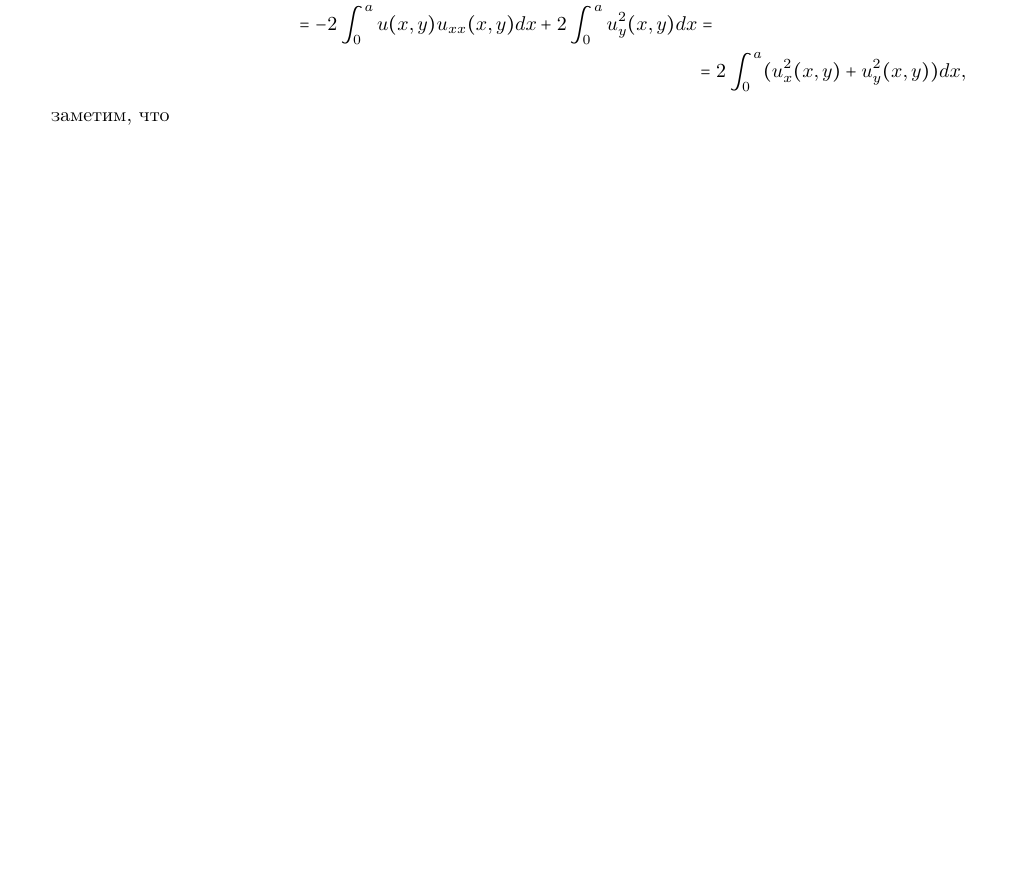
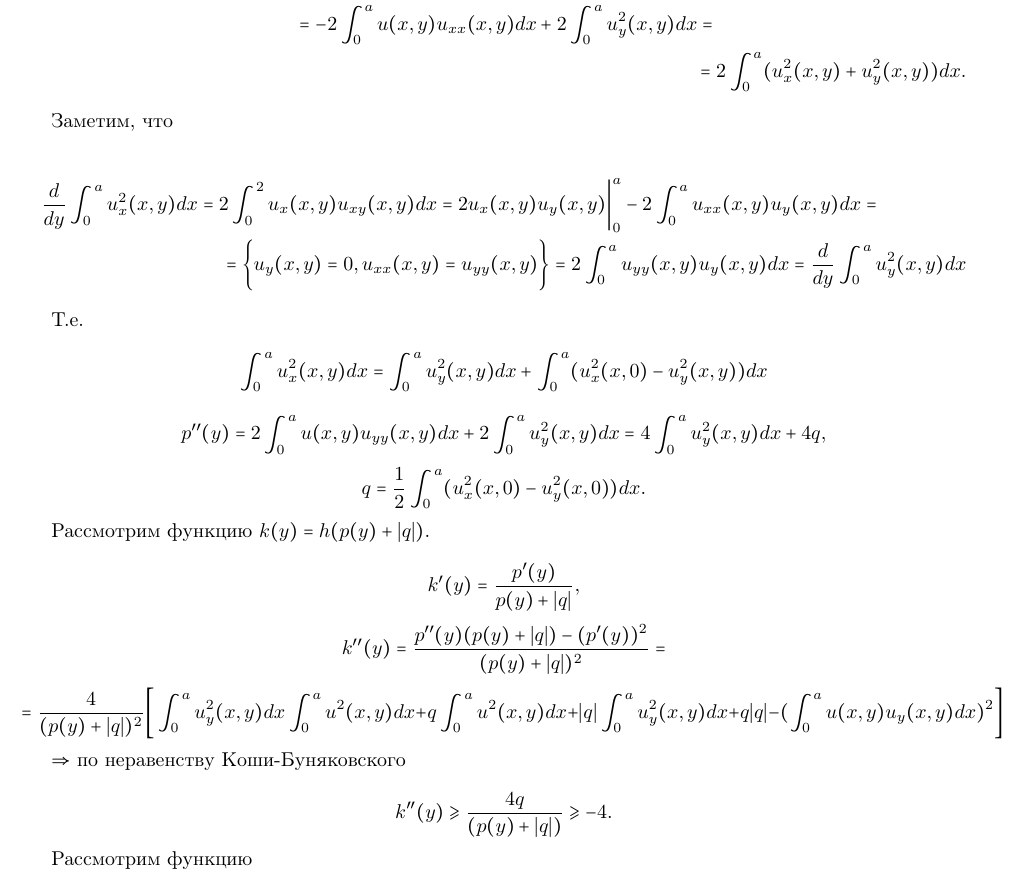
Before and after one commit to L404-Venik/IPMP, a LaTeX document (Lecture 2/Lecture_2.tex): part of page 2 of 2, cut so that both start at the same text, the shorter picture padded with empty space. Compiled offline with pdfLaTeX.

Commit message:
lecture 2  page 2

```diff
--- a/Lecture 2/Lecture_2.tex
+++ b/Lecture 2/Lecture_2.tex
@@ -90,10 +90,51 @@ P'(y) = 2 \int_0^a u (x,y) u_y(x,y) dx,
 \begin{multline*}
 P''(y) = 2 \int_0^a u (x,y) u_{yy}(x,y) dx + 2 \int_0^a u_y^2 (x,y) dx = \\
 = -2 \int_0^a u (x,y) u_{xx}(x,y)dx + 2 \int_0^a u_y^2(x,y)dx = \\
-=  2 \int_0^a (u_x^2(x,y) + u_y^2(x,y))dx,
+=  2 \int_0^a (u_x^2(x,y) + u_y^2(x,y))dx.
 \end{multline*}
 
-заметим, что
+Заметим, что
+
+\begin{multline*}
+\dfrac{d}{dy} \int_0^a u_x^2(x,y)dx =
+ 2 \int_0^2 u_x(x,y) u_{xy}(x,y) dx =
+ 2 u_x(x,y) u_y(x,y) \bigg|_0^a - 2 \int_0^a u_{xx}(x,y) u_y(x,y) dx =\\
+= \bigg\{ u_y(x,y) = 0, u_{xx}(x,y) = u_{yy}(x,y) \bigg\} =
+ 2 \int_0^a u_{yy}(x,y) u_y(x,y) dx = \dfrac{d}{dy} \int_0^a u_y^2(x,y)dx
+\end{multline*}
+
+Т.е.
+
+\[
+\int_0^a u_x^2(x,y)dx = \int_0^a u_y^2(x,y) dx + \int_0^a (u_x^2(x,0) - u_y^2(x,y)) dx
+\]
+
+\[
+p''(y) = 2 \int_0^a u(x,y) u_{yy}(x,y)dx + 2 \int_0^a u_y^2(x,y) dx = 4 \int_0^a u_y^2(x,y) dx + 4q,
+\]
+\[
+q = \dfrac{1}{2} \int_0^a (u_x^2(x,0) - u_y^2(x,0))dx.
+\]
+
+Рассмотрим функцию $k(y) = h(p(y) + |q|)$.
+
+\[
+k'(y) = \dfrac{p'(y)}{p(y) + |q|},
+\]
+\[
+k''(y) = \dfrac{p''(y) (p(y) + |q|) - (p'(y))^2}{(p(y) + |q|)^2} =
+\]
+\[
+=\dfrac{4}{(p(y) + |q|)^2} \bigg[ \int_0^a u_y^2(x,y) dx \int_0^a u^2(x,y)dx + q \int_0^a u^2(x,y) dx + |q| \int_0^a u_y^2(x,y)dx + q |q| - (\int_0^a u(x,y) u _y(x,y)dx)^2 \bigg]
+\]
+
+$\Rightarrow $ по неравенству Коши-Буняковского
+
+\[
+k''(y) \geqslant \dfrac{4q}{(p(y) + |q|)} \geqslant -4.
+\]
+
+Рассмотрим функцию
 
 
 
```
